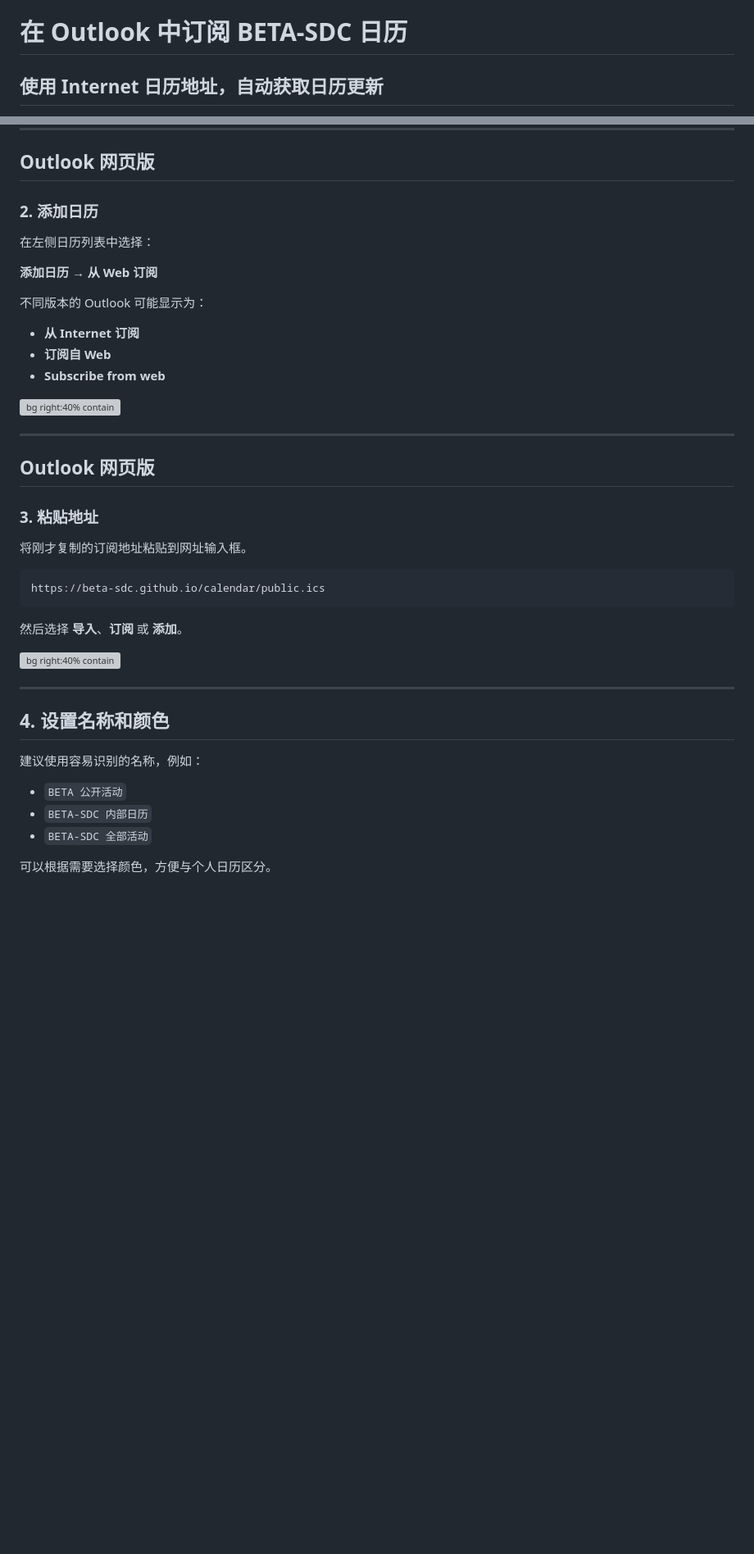
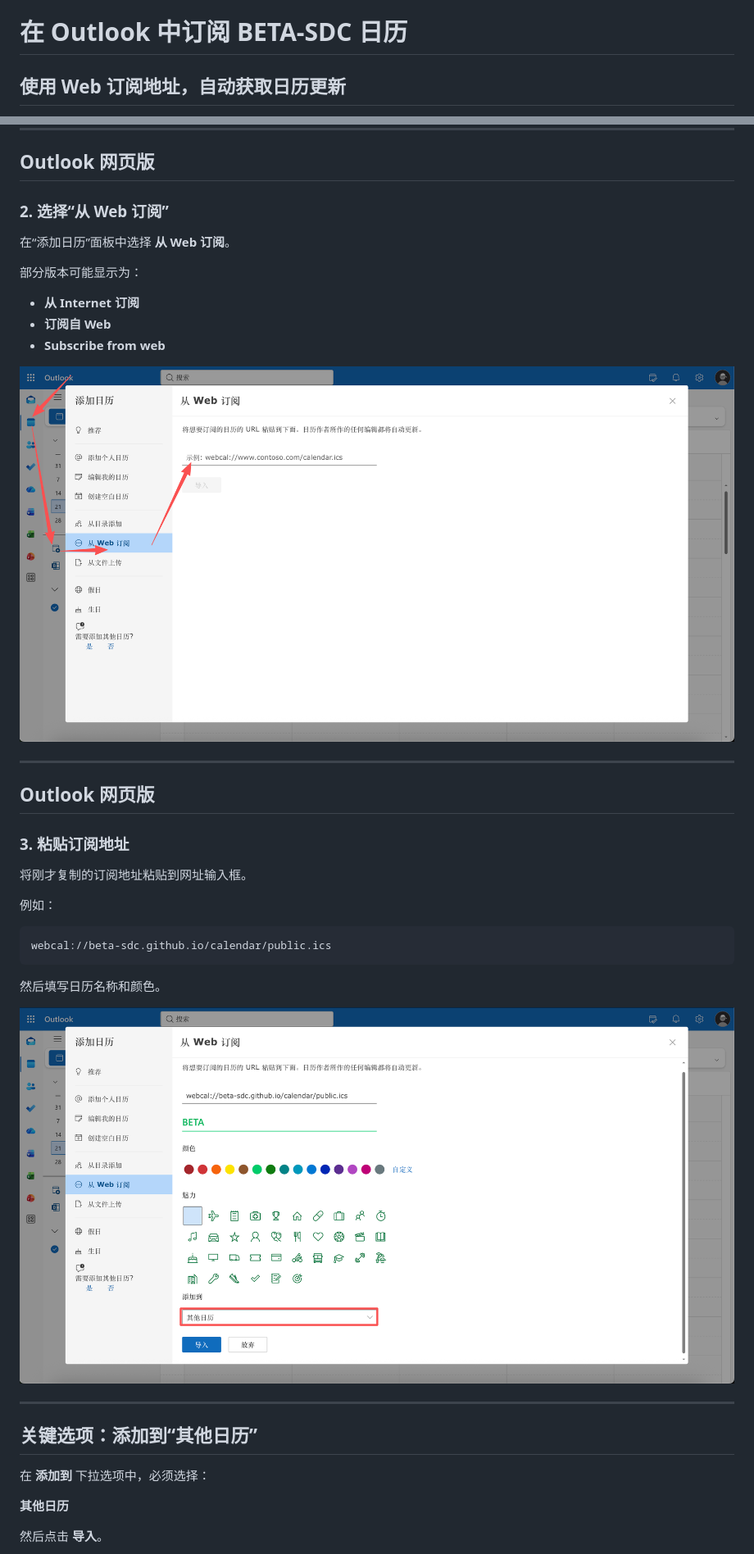
Before and after one commit to BETA-SDC/calendar, a Markdown page: outlook-subscription-guide/README.md, 2 parts joined by grey strips. Shown at 82% size. Rendered like a GitHub page; pictures changed too: outlook-subscription-guide/images/02-add-calendar-web.png (added), outlook-subscription-guide/images/03-subscription-options.png (added); blank space fills up the shorter version; grey boxes are pictures that could not be loaded.

Commit message:
Add Outlook subscription screenshots

````diff
--- a/outlook-subscription-guide/README.md
+++ b/outlook-subscription-guide/README.md
@@ -9,5 +9,5 @@ backgroundImage: url('https://marp.app/assets/hero-background.svg')
 
 # 在 Outlook 中订阅 BETA-SDC 日历
 
-## 使用 Internet 日历地址，自动获取日历更新
+## 使用 Web 订阅地址，自动获取日历更新
 
@@ -42,45 +44,43 @@ backgroundImage: url('https://marp.app/assets/hero-background.svg')
 
 ## Outlook 网页版
 
-### 2. 添加日历
+### 2. 选择“从 Web 订阅”
 
-在左侧日历列表中选择：
+在“添加日历”面板中选择 **从 Web 订阅**。
 
-**添加日历** → **从 Web 订阅**
-
-不同版本的 Outlook 可能显示为：
+部分版本可能显示为：
 
 - **从 Internet 订阅**
 - **订阅自 Web**
 - **Subscribe from web**
 
-![bg right:40% contain](images/03-add-calendar.png)
+![从 Web 订阅入口](images/02-add-calendar-web.png)
 
 ---
 
 ## Outlook 网页版
 
-### 3. 粘贴地址
+### 3. 粘贴订阅地址
 
 将刚才复制的订阅地址粘贴到网址输入框。
 
+例如：
+
 ```text
-https://beta-sdc.github.io/calendar/public.ics
+webcal://beta-sdc.github.io/calendar/public.ics
 ```
 
-然后选择 **导入**、**订阅** 或 **添加**。
+然后填写日历名称和颜色。
 
-![bg right:40% contain](images/04-paste-url.png)
+![订阅地址与日历选项](images/03-subscription-options.png)
 
 ---
 
-## 4. 设置名称和颜色
+## 关键选项：添加到“其他日历”
 
-建议使用容易识别的名称，例如：
+在 **添加到** 下拉选项中，必须选择：
 
-- `BETA 公开活动`
-- `BETA-SDC 内部日历`
-- `BETA-SDC 全部活动`
+**其他日历**
 
-可以根据需要选择颜色，方便与个人日历区分。
+然后点击 **导入**。
 
````
Also changed, not shown: other parts of outlook-subscription-guide/README.md (+24 -30 lines), outlook-subscription-guide/images/06-subscription-complete.png (added).
